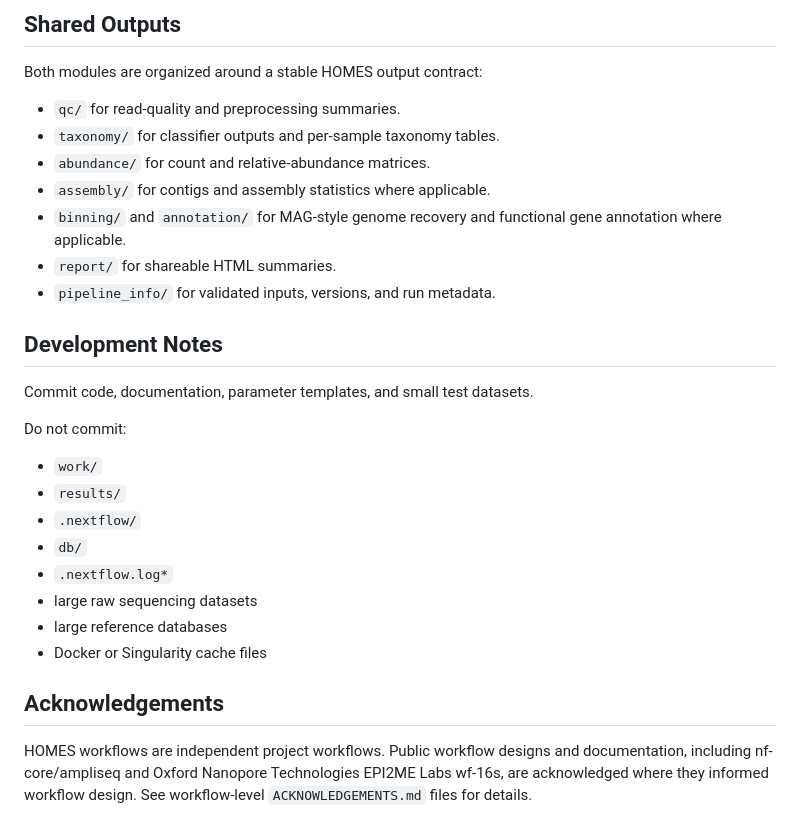
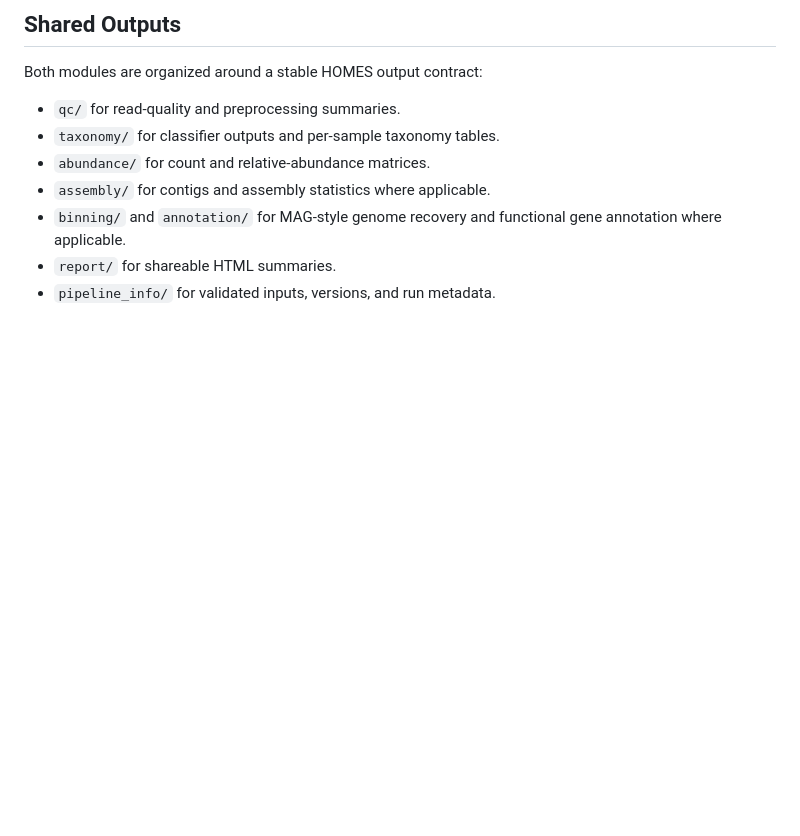
Before and after one commit to Harper19/HOMES, a Markdown page: README.md, the part around the change. Drawn GitHub-style; blank space fills up the shorter version.

```diff
--- a/README.md
+++ b/README.md
@@ -146,22 +146,3 @@ Both modules are organized around a stable HOMES output contract:
 - `binning/` and `annotation/` for MAG-style genome recovery and functional gene annotation where applicable.
 - `report/` for shareable HTML summaries.
 - `pipeline_info/` for validated inputs, versions, and run metadata.
-
-## Development Notes
-
-Commit code, documentation, parameter templates, and small test datasets.
-
-Do not commit:
-
-- `work/`
-- `results/`
-- `.nextflow/`
-- `db/`
-- `.nextflow.log*`
-- large raw sequencing datasets
-- large reference databases
-- Docker or Singularity cache files
-
-## Acknowledgements
-
-HOMES workflows are independent project workflows. Public workflow designs and documentation, including nf-core/ampliseq and Oxford Nanopore Technologies EPI2ME Labs wf-16s, are acknowledged where they informed workflow design. See workflow-level `ACKNOWLEDGEMENTS.md` files for details.
```
